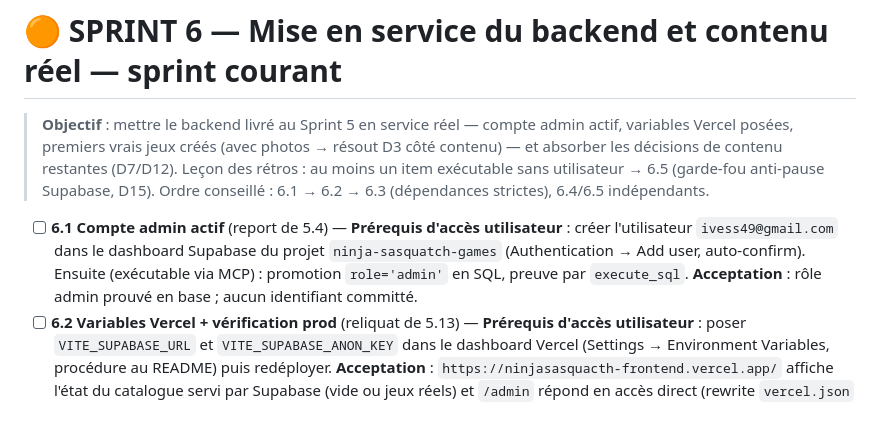
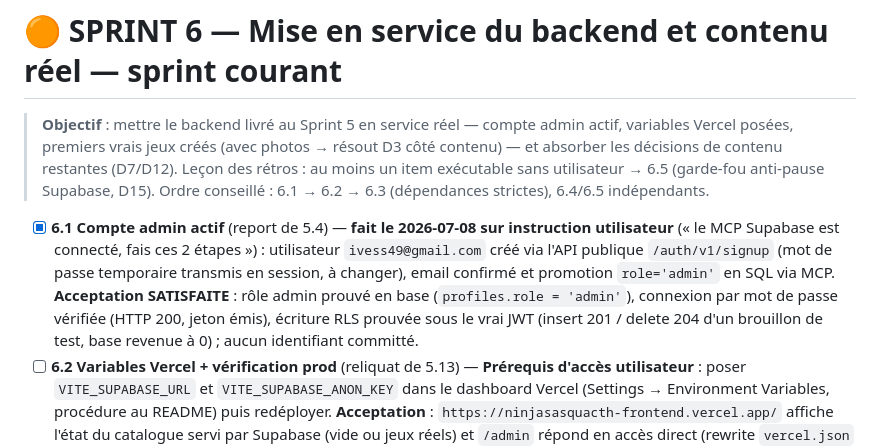
Before and after one commit to yvlar/NINJASASQUACTH-FRONTEND, a Markdown page: ROADMAP.md, the part around the change. GitHub-like rendering; blank space fills up the shorter version.

Commit message:
docs: item 6.1 coché — compte admin actif, rôle et écriture RLS prouvés

```diff
--- a/ROADMAP.md
+++ b/ROADMAP.md
@@ -422,12 +422,15 @@ validé côté client (`mailto:`). L'architecture est saine et documentée dans
 > utilisateur → 6.5 (garde-fou anti-pause Supabase, D15). Ordre conseillé :
 > 6.1 → 6.2 → 6.3 (dépendances strictes), 6.4/6.5 indépendants.
 
-- [ ] **6.1** **Compte admin actif** (report de 5.4) — **Prérequis d'accès
-  utilisateur** : créer l'utilisateur `ivess49@gmail.com` dans le dashboard
-  Supabase du projet `ninja-sasquatch-games` (Authentication → Add user,
-  auto-confirm). Ensuite (exécutable via MCP) : promotion `role='admin'`
-  en SQL, preuve par `execute_sql`.
-  **Acceptation** : rôle admin prouvé en base ; aucun identifiant committé.
+- [x] **6.1** **Compte admin actif** (report de 5.4) — **fait le 2026-07-08
+  sur instruction utilisateur** (« le MCP Supabase est connecté, fais ces
+  2 étapes ») : utilisateur `ivess49@gmail.com` créé via l'API publique
+  `/auth/v1/signup` (mot de passe temporaire transmis en session, à changer),
+  email confirmé et promotion `role='admin'` en SQL via MCP.
+  **Acceptation SATISFAITE** : rôle admin prouvé en base (`profiles.role =
+  'admin'`), connexion par mot de passe vérifiée (HTTP 200, jeton émis),
+  écriture RLS prouvée sous le vrai JWT (insert 201 / delete 204 d'un
+  brouillon de test, base revenue à 0) ; aucun identifiant committé.
 - [ ] **6.2** **Variables Vercel + vérification prod** (reliquat de 5.13) —
   **Prérequis d'accès utilisateur** : poser `VITE_SUPABASE_URL` et
   `VITE_SUPABASE_ANON_KEY` dans le dashboard Vercel (Settings → Environment
```
